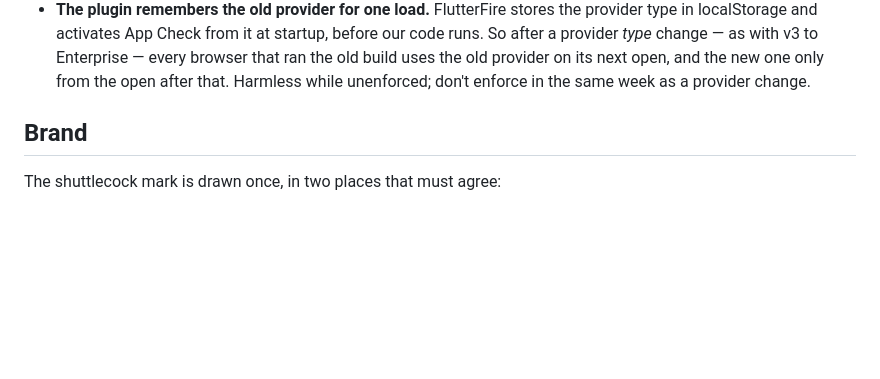
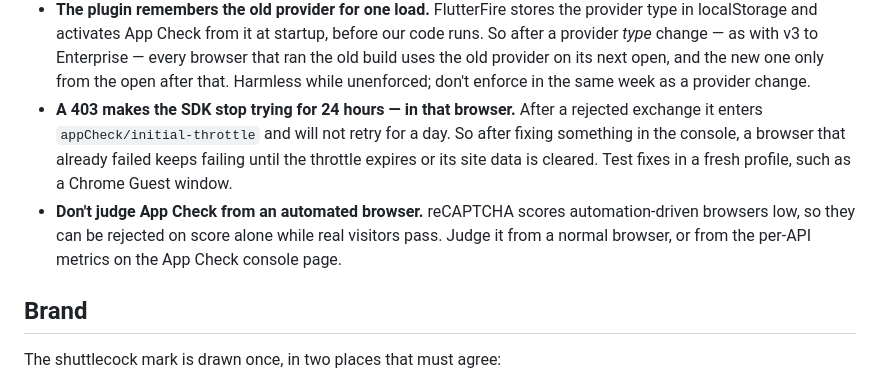
Before and after one commit to wilfredds/shuttlequeue, a Markdown page: README.md, the part around the change. GitHub-like rendering; blank space fills up the shorter version.

Commit message:
Document the App Check 24-hour throttle and the automated-browser caveat
The live app's own exchange, forced through the real SDK path, returned
403 and then appCheck/initial-throttle: "Attempts allowed again after
01d:00m:00s". After one rejection the SDK stops trying for a day in that
browser, so a console fix is invisible there until the throttle expires or
site data is cleared. Test fixes in a fresh profile.

Also recorded: every 403 so far came from an automation-controlled browser,
which reCAPTCHA scores low. They may be score rejections while real visitors
pass, so App Check should be judged from a normal browser or from the
per-API metrics, not from automated tests.

Co-Authored-By: Claude Opus 5 <noreply@anthropic.com>

```diff
--- a/README.md
+++ b/README.md
@@ -205,6 +205,15 @@ twelve people waiting on court. Two specific things to check before enforcing:
   Enterprise — every browser that ran the old build uses the old provider on
   its next open, and the new one only from the open after that. Harmless while
   unenforced; don't enforce in the same week as a provider change.
+- **A 403 makes the SDK stop trying for 24 hours — in that browser.** After a
+  rejected exchange it enters `appCheck/initial-throttle` and will not retry
+  for a day. So after fixing something in the console, a browser that already
+  failed keeps failing until the throttle expires or its site data is cleared.
+  Test fixes in a fresh profile, such as a Chrome Guest window.
+- **Don't judge App Check from an automated browser.** reCAPTCHA scores
+  automation-driven browsers low, so they can be rejected on score alone while
+  real visitors pass. Judge it from a normal browser, or from the per-API
+  metrics on the App Check console page.
 
 ## Brand
 
```
